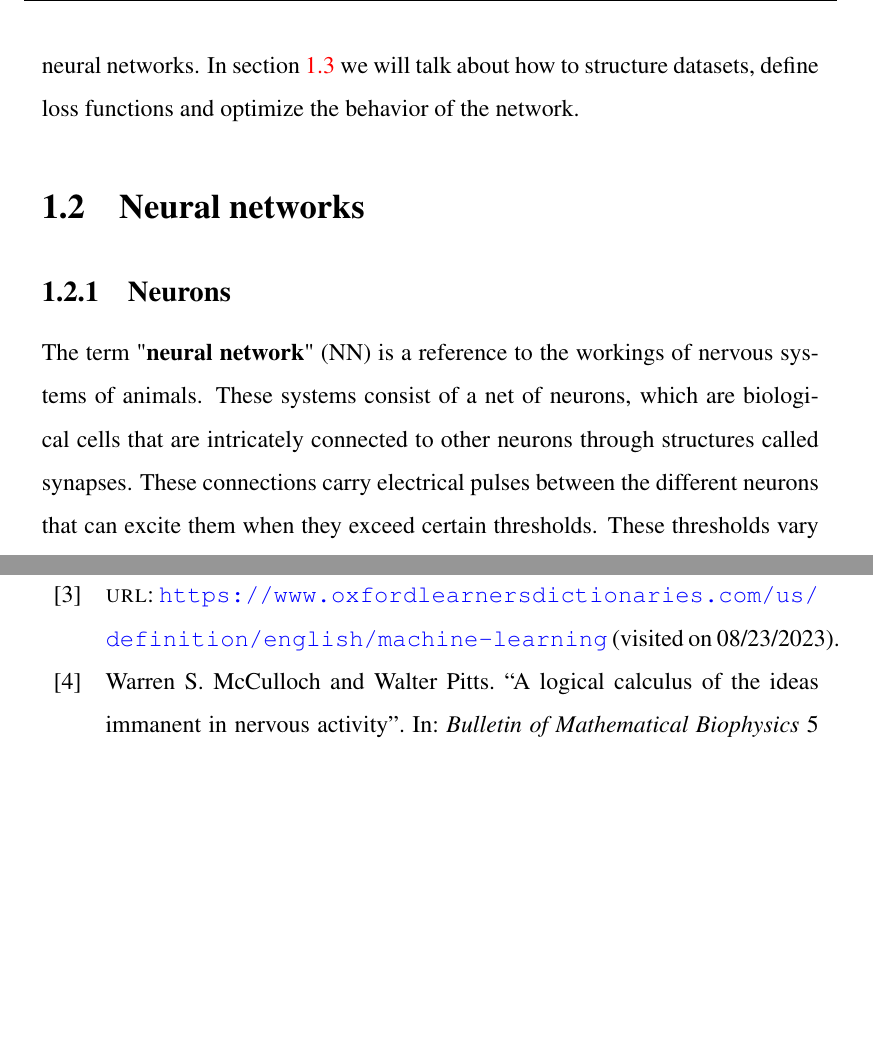
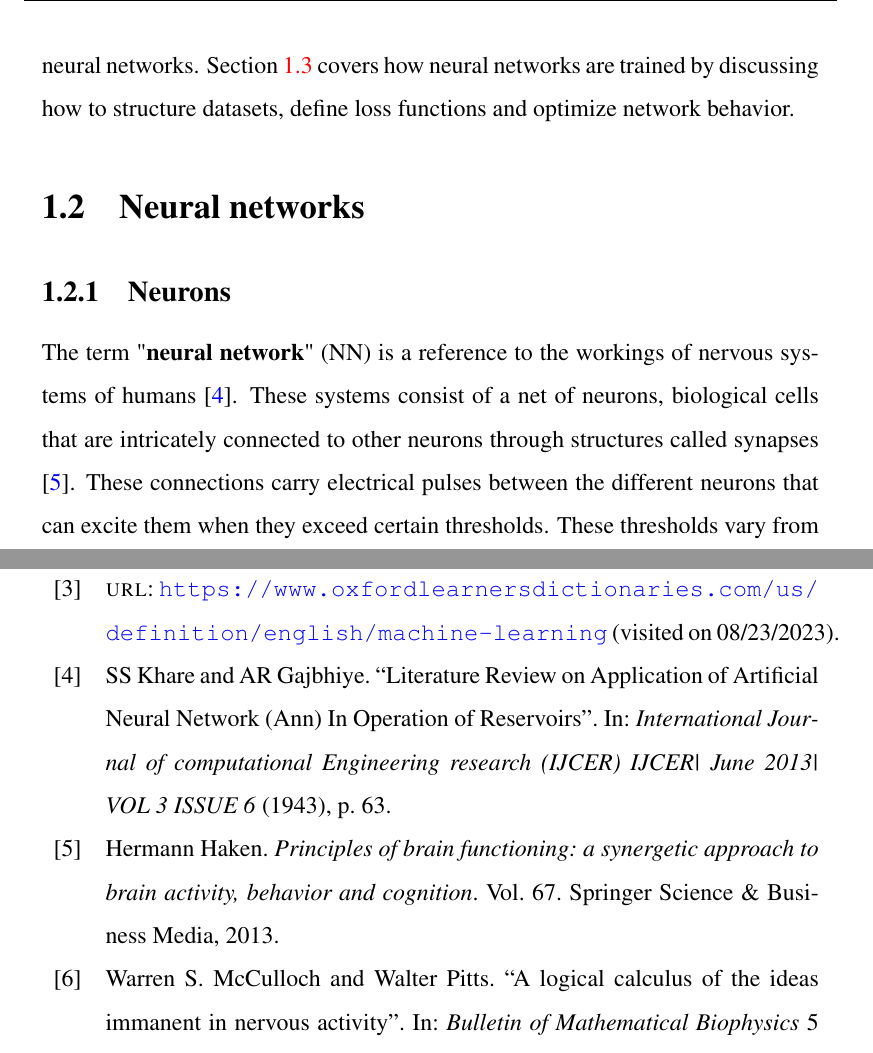
Before and after one commit to ma-sauter/BachelorsThesis, a LaTeX thesis (main.tex, which reads literature.bib, text/MachineLearningBasics/NeuralNetworks.tex, text/MachineLearningBasics/introduction.tex): two parts of pages 14 and 51 of 57, joined at a grey line, cut at the place of the change, the shorter picture padded with empty space. The pictures show the PDF file main.pdf that the author committed with the source.

Commit message:
Restarting computer soon

```diff
--- a/literature.bib
+++ b/literature.bib
@@ -1,3 +1,19 @@
+@article{NeuralNetworkLiteratureReview,
+	title={Literature Review on Application of Artificial Neural Network (Ann) In Operation of Reservoirs},
+	author={Khare, SS and Gajbhiye, AR},
+	journal={International Journal of computational Engineering research (IJCER) IJCER| June 2013| VOL 3 ISSUE 6},
+	pages={63},
+	year={1943}
+}
+
+@book{PrinciplesOfBrainFunctioningHaken,
+	title={Principles of brain functioning: a synergetic approach to brain activity, behavior and cognition},
+	author={Haken, Hermann},
+	volume={67},
+	year={2013},
+	publisher={Springer Science \& Business Media}
+}
+
 @article{Janke,
 	title={Information geometry and phase transitions},
 	author={Janke, W and Johnston, DA and Kenna, Ralph},
--- a/text/MachineLearningBasics/NeuralNetworks.tex
+++ b/text/MachineLearningBasics/NeuralNetworks.tex
@@ -1,5 +1,5 @@
 \subsection{Neurons}
-The term "\textbf{neural network}" (NN) is a reference to the workings of nervous systems of animals. These systems consist of a net of neurons, which are biological cells that are intricately connected to other neurons through structures called synapses. These connections carry electrical pulses between the different neurons that can excite them when they exceed certain thresholds. These thresholds vary from neuron to neuron and change over time. When this excitation occurs, new pulses in turn propagate from the excited neuron outwards to possibly excite other neurons. This interplay between excitation and transmission through the network of neurons may create what we perceive as thinking.\\
+The term "\textbf{neural network}" (NN) is a reference to the workings of nervous systems of humans \cite{NeuralNetworkLiteratureReview}. These systems consist of a net of neurons, biological cells that are intricately connected to other neurons through structures called synapses \cite{PrinciplesOfBrainFunctioningHaken}. These connections carry electrical pulses between the different neurons that can excite them when they exceed certain thresholds. These thresholds vary from neuron to neuron and change over time. When this excitation occurs, new pulses in turn propagate from the excited neuron outwards to possibly excite other neurons. This interplay between excitation and transmission through the network of neurons may create what we perceive as thinking.\\
 Mathematical analyses of these systems in attempts to eventually understand and replicate this thinking process have been done as early as the 1940's\cite{A_logical_calculus_of_the_ideas_immanent_in_nervous_activity}, the artificial neural networks that we use for machine learning today are modern attempts to replicate them partly.\\
 The neurons, which are the building bricks of the artificial neural networks, are mathematical entities that take a fixed number of scalar values as inputs and convert them into a single output value. For a more visual explanation let's take a look at \cref{fig:Neuron_explanation}.
 \begin{figure}
--- a/text/MachineLearningBasics/introduction.tex
+++ b/text/MachineLearningBasics/introduction.tex
@@ -1,4 +1,4 @@
 Over 70 years ago in October of 1950, at a time when computers weighed several tons, could only perform a few thousand operations per second and the pinnacle of machine intelligence were analogous robots that could follow light sources \cite{FirstThinkingMachinesArticle}, Alan Turing published a paper in the journal of Nature discussing the question "Can machines think?" \cite{TuringThinkingPaper}. In this paper, Turing tries to tackle the question by proposing a game he calls the "imitation game". This game puts a human, whom we will refer to as Alice, in a room where she can communicate via written messages with two different entities, one of which being a human called Bob, the other being a machine. Alice's goal is to determine from this simple communication alone which of the two entities is the human. The goal of both the machine and Bob is to convince Alice that they are the human.\\
 The largest execution of such an experiment to date took place in early 2023 in the form of an online chat portal where players had two minutes to talk to either another human or an Artificial Intelligence (AI) without knowing the type of their interlocutor. After more than two million participants had played the game for a total of more than 15 million conversations, only \SI{68}{\percent} of the attempted classifications were correct guesses.\\
 All of the advanced AI-bots used in this experiment were achieved using machine learning methods. The Oxford Learning Dictionary defines machine learning as "type of artificial intelligence in which computers use large amounts of data to learn how to do tasks rather than being programmed to do them" \cite{MLDefinition}. The theoretical foundation of such will be explained in the following sections.\\
-In \cref{sec:NeuralNetworks(BigSection)} we will talk about the workings of neurons and how they work together to form neural networks. In \cref{sec:NeuralNetworkTraining} we will talk about how to structure datasets, define loss functions and optimize the behavior of the network.
+\cref{sec:NeuralNetworks(BigSection)} discusses the workings of neurons and how they work together to form neural networks. \cref{sec:NeuralNetworkTraining} covers how neural networks are trained by discussing how to structure datasets, define loss functions and optimize network behavior.
```
Also changed, not shown: preliminaries/imports.tex (+1 -1 lines), main.pdf.
